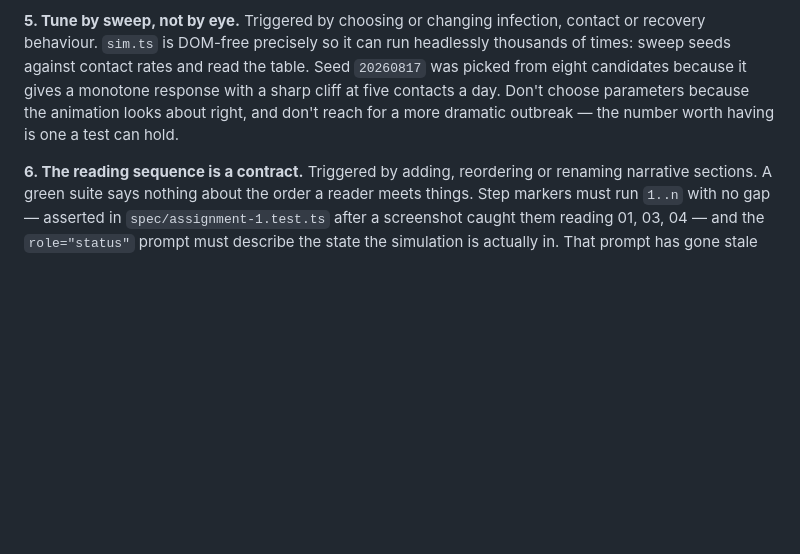
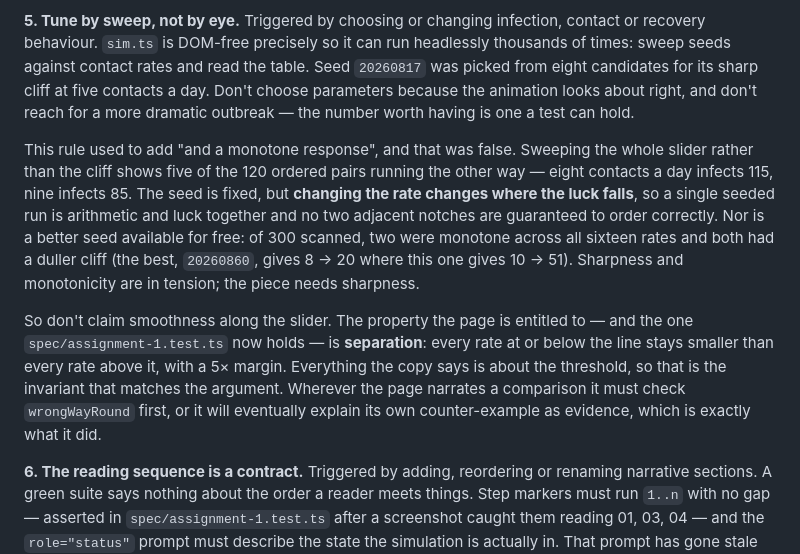
Before and after one commit to comp4020-agentic-coding-studio/comp4020-ass1-HHHFFF-HHHFFF, a Markdown page: CLAUDE.md, the part around the change. Rendered like a GitHub page; blank space fills up the shorter version.

Commit message:
harness: rule 5 claimed a monotone seed; the sweep says otherwise
The rule recorded seed 20260817 as giving "a monotone response with a sharp
cliff". The cliff is real. The monotone half was never checked - it was
inferred from the five-and-six comparison the copy is built on, and sweeping
the rest of the slider disproves it.

Records what the sweep actually found, including that the alternative was
measured and rejected: of 300 seeds scanned only two are monotone across all
sixteen rates, and both trade away the cliff the piece depends on. Replaces
the false claim with the one that holds - separation across the threshold -
and points at the check that now enforces it.

Co-Authored-By: Claude Opus 5 (1M context) <noreply@anthropic.com>

```diff
--- a/CLAUDE.md
+++ b/CLAUDE.md
@@ -165,10 +165,28 @@ caught it because no test pinned those numbers yet. One does now.
 **5. Tune by sweep, not by eye.** Triggered by choosing or changing infection,
 contact or recovery behaviour. `sim.ts` is DOM-free precisely so it can run
 headlessly thousands of times: sweep seeds against contact rates and read the
-table. Seed `20260817` was picked from eight candidates because it gives a
-monotone response with a sharp cliff at five contacts a day. Don't choose
-parameters because the animation looks about right, and don't reach for a more
-dramatic outbreak — the number worth having is one a test can hold.
+table. Seed `20260817` was picked from eight candidates for its sharp cliff at
+five contacts a day. Don't choose parameters because the animation looks about
+right, and don't reach for a more dramatic outbreak — the number worth having
+is one a test can hold.
+
+This rule used to add "and a monotone response", and that was false. Sweeping
+the whole slider rather than the cliff shows five of the 120 ordered pairs
+running the other way — eight contacts a day infects 115, nine infects 85. The
+seed is fixed, but **changing the rate changes where the luck falls**, so a
+single seeded run is arithmetic and luck together and no two adjacent notches
+are guaranteed to order correctly. Nor is a better seed available for free: of
+300 scanned, two were monotone across all sixteen rates and both had a duller
+cliff (the best, `20260860`, gives 8 → 20 where this one gives 10 → 51).
+Sharpness and monotonicity are in tension; the piece needs sharpness.
+
+So don't claim smoothness along the slider. The property the page is entitled
+to — and the one `spec/assignment-1.test.ts` now holds — is **separation**:
+every rate at or below the line stays smaller than every rate above it, with a
+5× margin. Everything the copy says is about the threshold, so that is the
+invariant that matches the argument. Wherever the page narrates a comparison it
+must check `wrongWayRound` first, or it will eventually explain its own
+counter-example as evidence, which is exactly what it did.
 
 **6. The reading sequence is a contract.** Triggered by adding, reordering or
 renaming narrative sections. A green suite says nothing about the order a reader
```
